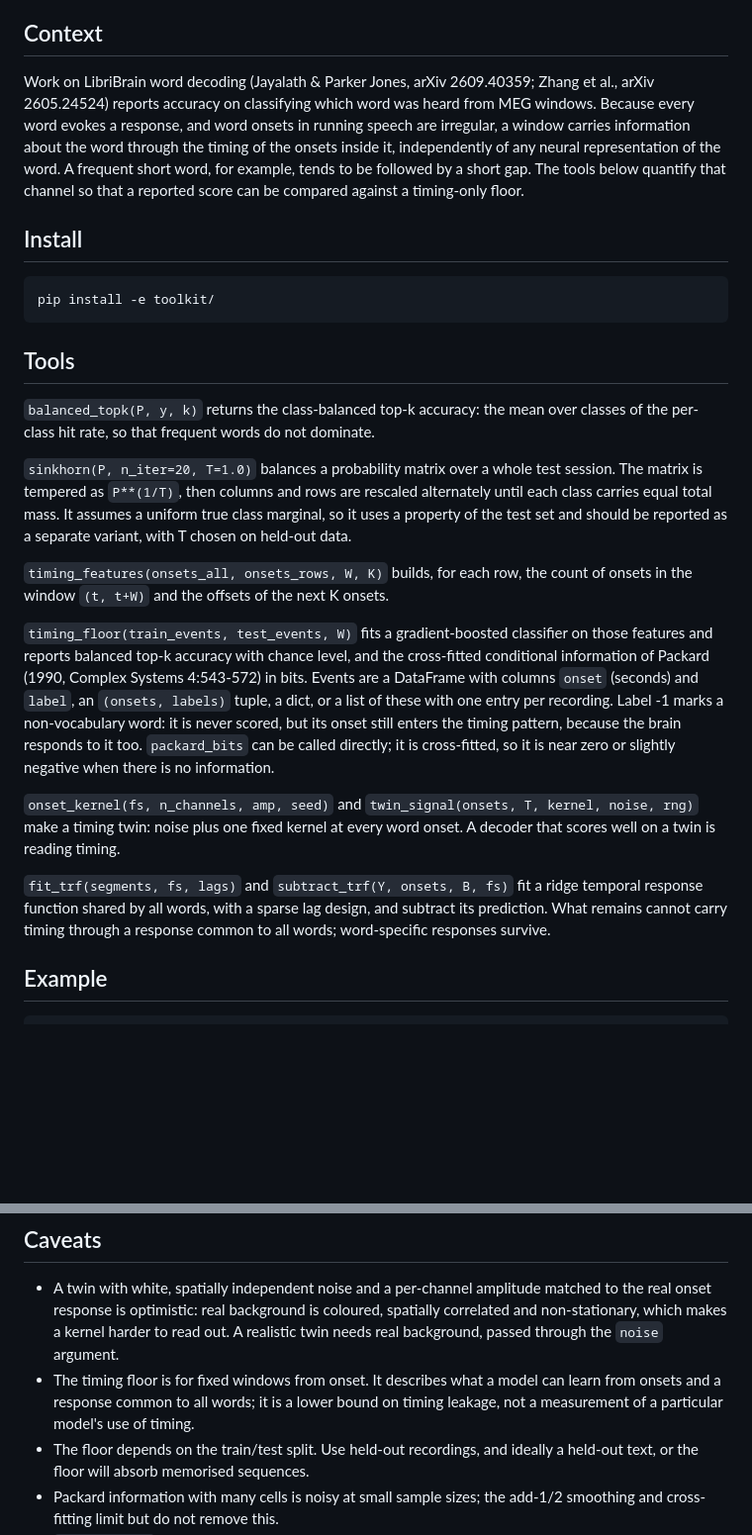
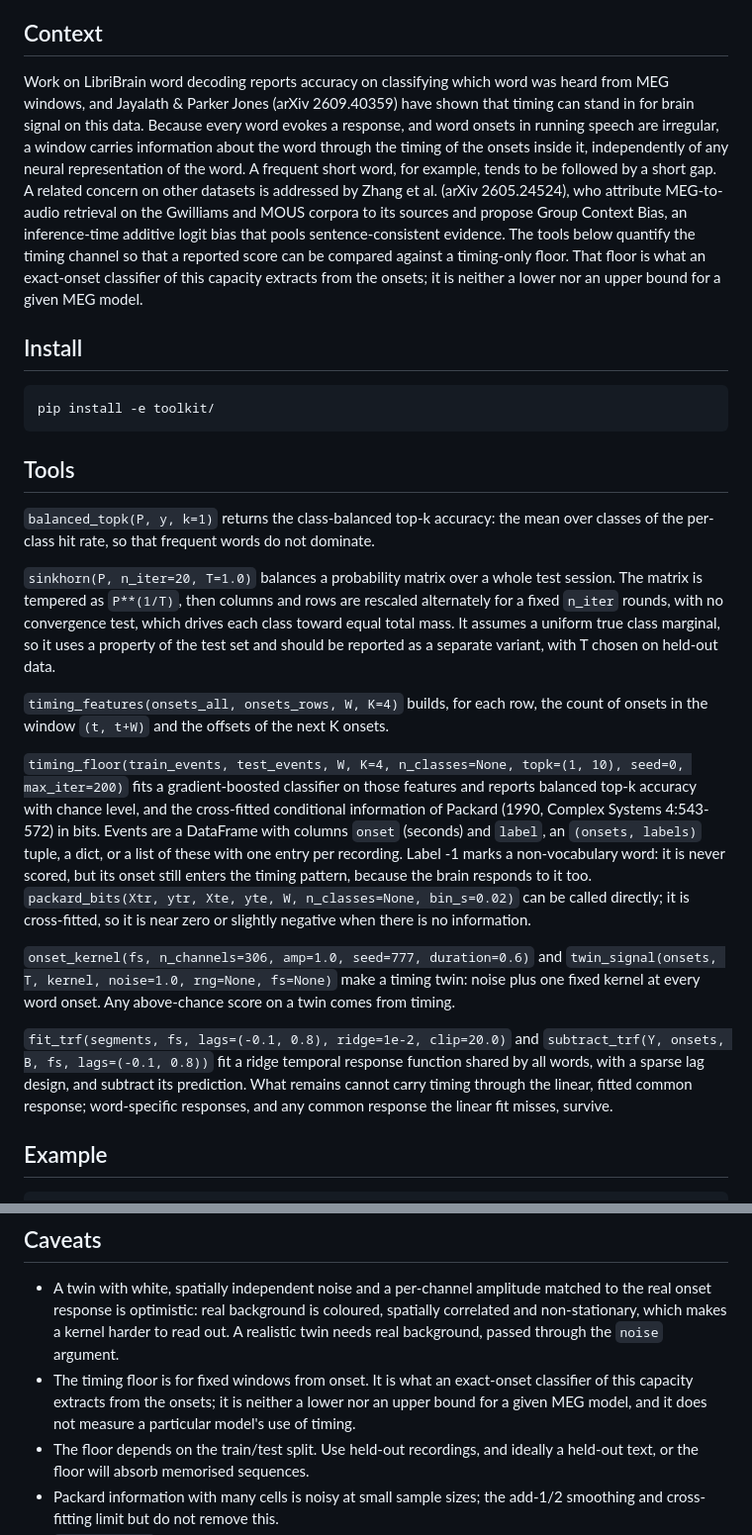
Before and after one commit to rohit-ravi2/libribrain-2026, a Markdown page: toolkit/README.md, 2 parts joined by grey strips. Shown at 99% size. GitHub-like rendering; blank space fills up the shorter version.

Commit message:
docs: apply review pass 1 to Kaggle writeups and toolkit README

```diff
--- a/toolkit/README.md
+++ b/toolkit/README.md
@@ -4,7 +4,7 @@ Small evaluation tools for asking how much of a word-decoding score on continuou
 
 ## Context
 
-Work on LibriBrain word decoding (Jayalath & Parker Jones, arXiv 2609.40359; Zhang et al., arXiv 2605.24524) reports accuracy on classifying which word was heard from MEG windows. Because every word evokes a response, and word onsets in running speech are irregular, a window carries information about the word through the timing of the onsets inside it, independently of any neural representation of the word. A frequent short word, for example, tends to be followed by a short gap. The tools below quantify that channel so that a reported score can be compared against a timing-only floor.
+Work on LibriBrain word decoding reports accuracy on classifying which word was heard from MEG windows, and Jayalath & Parker Jones (arXiv 2609.40359) have shown that timing can stand in for brain signal on this data. Because every word evokes a response, and word onsets in running speech are irregular, a window carries information about the word through the timing of the onsets inside it, independently of any neural representation of the word. A frequent short word, for example, tends to be followed by a short gap. A related concern on other datasets is addressed by Zhang et al. (arXiv 2605.24524), who attribute MEG-to-audio retrieval on the Gwilliams and MOUS corpora to its sources and propose Group Context Bias, an inference-time additive logit bias that pools sentence-consistent evidence. The tools below quantify the timing channel so that a reported score can be compared against a timing-only floor. That floor is what an exact-onset classifier of this capacity extracts from the onsets; it is neither a lower nor an upper bound for a given MEG model.
 
 ## Install
 
@@ -12,17 +12,17 @@ Work on LibriBrain word decoding (Jayalath & Parker Jones, arXiv 2609.40359; Zha
 
 ## Tools
 
-`balanced_topk(P, y, k)` returns the class-balanced top-k accuracy: the mean over classes of the per-class hit rate, so that frequent words do not dominate.
+`balanced_topk(P, y, k=1)` returns the class-balanced top-k accuracy: the mean over classes of the per-class hit rate, so that frequent words do not dominate.
 
-`sinkhorn(P, n_iter=20, T=1.0)` balances a probability matrix over a whole test session. The matrix is tempered as `P**(1/T)`, then columns and rows are rescaled alternately until each class carries equal total mass. It assumes a uniform true class marginal, so it uses a property of the test set and should be reported as a separate variant, with T chosen on held-out data.
+`sinkhorn(P, n_iter=20, T=1.0)` balances a probability matrix over a whole test session. The matrix is tempered as `P**(1/T)`, then columns and rows are rescaled alternately for a fixed `n_iter` rounds, with no convergence test, which drives each class toward equal total mass. It assumes a uniform true class marginal, so it uses a property of the test set and should be reported as a separate variant, with T chosen on held-out data.
 
-`timing_features(onsets_all, onsets_rows, W, K)` builds, for each row, the count of onsets in the window `(t, t+W)` and the offsets of the next K onsets.
+`timing_features(onsets_all, onsets_rows, W, K=4)` builds, for each row, the count of onsets in the window `(t, t+W)` and the offsets of the next K onsets.
 
-`timing_floor(train_events, test_events, W)` fits a gradient-boosted classifier on those features and reports balanced top-k accuracy with chance level, and the cross-fitted conditional information of Packard (1990, Complex Systems 4:543-572) in bits. Events are a DataFrame with columns `onset` (seconds) and `label`, an `(onsets, labels)` tuple, a dict, or a list of these with one entry per recording. Label -1 marks a non-vocabulary word: it is never scored, but its onset still enters the timing pattern, because the brain responds to it too. `packard_bits` can be called directly; it is cross-fitted, so it is near zero or slightly negative when there is no information.
+`timing_floor(train_events, test_events, W, K=4, n_classes=None, topk=(1, 10), seed=0, max_iter=200)` fits a gradient-boosted classifier on those features and reports balanced top-k accuracy with chance level, and the cross-fitted conditional information of Packard (1990, Complex Systems 4:543-572) in bits. Events are a DataFrame with columns `onset` (seconds) and `label`, an `(onsets, labels)` tuple, a dict, or a list of these with one entry per recording. Label -1 marks a non-vocabulary word: it is never scored, but its onset still enters the timing pattern, because the brain responds to it too. `packard_bits(Xtr, ytr, Xte, yte, W, n_classes=None, bin_s=0.02)` can be called directly; it is cross-fitted, so it is near zero or slightly negative when there is no information.
 
-`onset_kernel(fs, n_channels, amp, seed)` and `twin_signal(onsets, T, kernel, noise, rng)` make a timing twin: noise plus one fixed kernel at every word onset. A decoder that scores well on a twin is reading timing.
+`onset_kernel(fs, n_channels=306, amp=1.0, seed=777, duration=0.6)` and `twin_signal(onsets, T, kernel, noise=1.0, rng=None, fs=None)` make a timing twin: noise plus one fixed kernel at every word onset. Any above-chance score on a twin comes from timing.
 
-`fit_trf(segments, fs, lags)` and `subtract_trf(Y, onsets, B, fs)` fit a ridge temporal response function shared by all words, with a sparse lag design, and subtract its prediction. What remains cannot carry timing through a response common to all words; word-specific responses survive.
+`fit_trf(segments, fs, lags=(-0.1, 0.8), ridge=1e-2, clip=20.0)` and `subtract_trf(Y, onsets, B, fs, lags=(-0.1, 0.8))` fit a ridge temporal response function shared by all words, with a sparse lag design, and subtract its prediction. What remains cannot carry timing through the linear, fitted common response; word-specific responses, and any common response the linear fit misses, survive.
 
 ## Example
 
@@ -35,7 +35,7 @@ Work on LibriBrain word decoding (Jayalath & Parker Jones, arXiv 2609.40359; Zha
 ## Caveats
 
 - A twin with white, spatially independent noise and a per-channel amplitude matched to the real onset response is optimistic: real background is coloured, spatially correlated and non-stationary, which makes a kernel harder to read out. A realistic twin needs real background, passed through the `noise` argument.
-- The timing floor is for fixed windows from onset. It describes what a model can learn from onsets and a response common to all words; it is a lower bound on timing leakage, not a measurement of a particular model's use of timing.
+- The timing floor is for fixed windows from onset. It is what an exact-onset classifier of this capacity extracts from the onsets; it is neither a lower nor an upper bound for a given MEG model, and it does not measure a particular model's use of timing.
 - The floor depends on the train/test split. Use held-out recordings, and ideally a held-out text, or the floor will absorb memorised sequences.
 - Packard information with many cells is noisy at small sample sizes; the add-1/2 smoothing and cross-fitting limit but do not remove this.
 - `subtract_trf` assumes a linear, time-invariant common response. Amplitude or latency varying by word is not removed.
```
Also changed, not shown: 2 other files.
